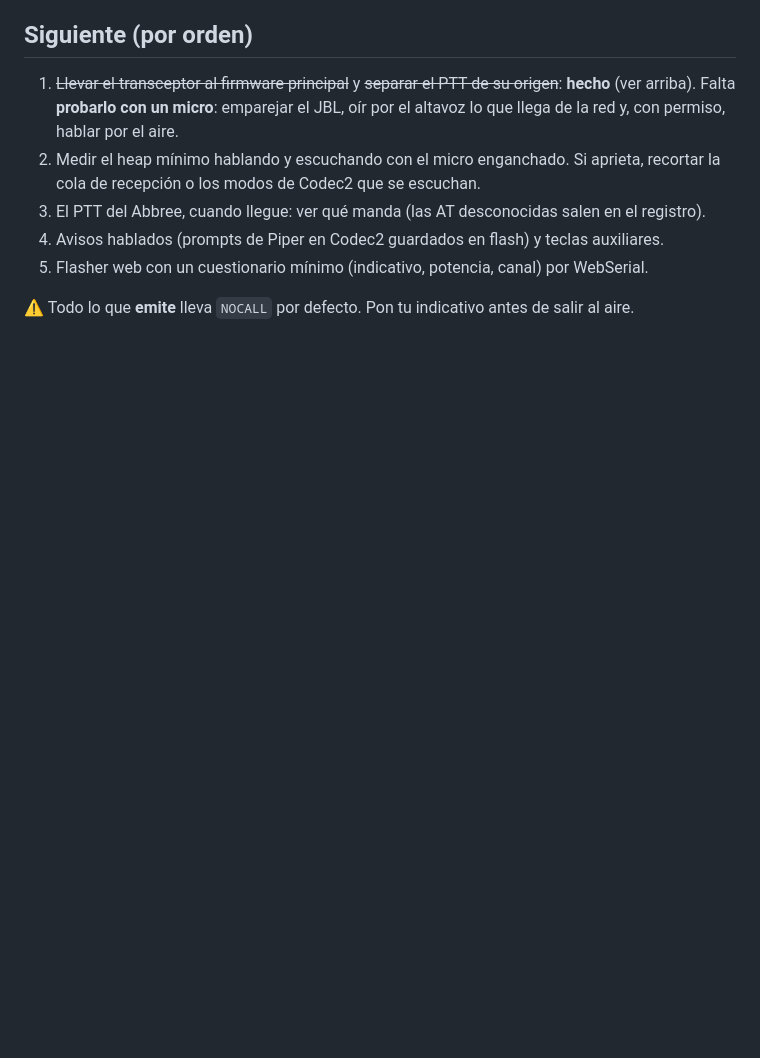
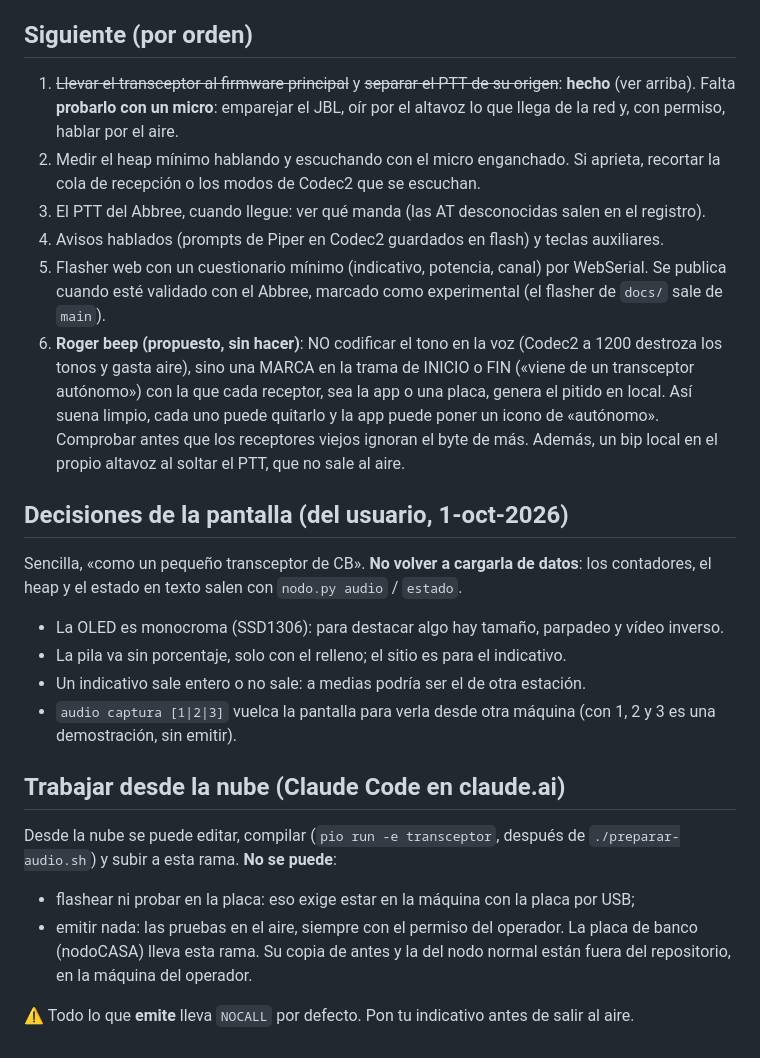
Before and after one commit to pyopower/pttLoRa, a Markdown page: firmware/TRANSCEPTOR.md, the part around the change. Rendered like a GitHub page; blank space fills up the shorter version.

Commit message:
TRANSCEPTOR.md: roger beep propuesto, decisiones de la pantalla y como seguir desde la nube
Co-Authored-By: Claude Opus 5.5 <noreply@anthropic.com>
Claude-Session: https://claude.ai/code/session_01JnjAx7G27d9q88j9PFLj11

```diff
--- a/firmware/TRANSCEPTOR.md
+++ b/firmware/TRANSCEPTOR.md
@@ -115,6 +115,34 @@ Trampas de `bench/hfp-ag` (Arduino como componente de ESP-IDF 4.4.7):
 4. Avisos hablados (prompts de Piper en Codec2 guardados en flash) y teclas
    auxiliares.
 5. Flasher web con un cuestionario mínimo (indicativo, potencia, canal) por WebSerial.
+   Se publica cuando esté validado con el Abbree, marcado como experimental (el flasher
+   de `docs/` sale de `main`).
+6. **Roger beep (propuesto, sin hacer)**: NO codificar el tono en la voz (Codec2 a
+   1200 destroza los tonos y gasta aire), sino una MARCA en la trama de INICIO o FIN
+   («viene de un transceptor autónomo») con la que cada receptor, sea la app o una
+   placa, genera el pitido en local. Así suena limpio, cada uno puede quitarlo y la app
+   puede poner un icono de «autónomo». Comprobar antes que los receptores viejos ignoran
+   el byte de más. Además, un bip local en el propio altavoz al soltar el PTT, que no
+   sale al aire.
+
+## Decisiones de la pantalla (del usuario, 1-oct-2026)
+
+Sencilla, «como un pequeño transceptor de CB». **No volver a cargarla de datos**: los
+contadores, el heap y el estado en texto salen con `nodo.py audio` / `estado`.
+- La OLED es monocroma (SSD1306): para destacar algo hay tamaño, parpadeo y vídeo inverso.
+- La pila va sin porcentaje, solo con el relleno; el sitio es para el indicativo.
+- Un indicativo sale entero o no sale: a medias podría ser el de otra estación.
+- `audio captura [1|2|3]` vuelca la pantalla para verla desde otra máquina (con 1, 2 y 3
+  es una demostración, sin emitir).
+
+## Trabajar desde la nube (Claude Code en claude.ai)
+
+Desde la nube se puede editar, compilar (`pio run -e transceptor`, después de
+`./preparar-audio.sh`) y subir a esta rama. **No se puede**:
+- flashear ni probar en la placa: eso exige estar en la máquina con la placa por USB;
+- emitir nada: las pruebas en el aire, siempre con el permiso del operador.
+La placa de banco (nodoCASA) lleva esta rama. Su copia de antes y la del nodo normal
+están fuera del repositorio, en la máquina del operador.
 
 ⚠️ Todo lo que **emite** lleva `NOCALL` por defecto. Pon tu indicativo antes de salir
 al aire.
```
